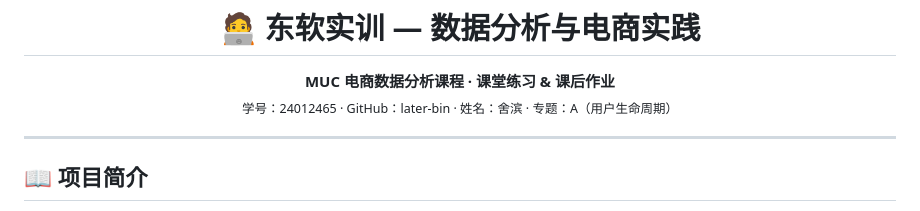
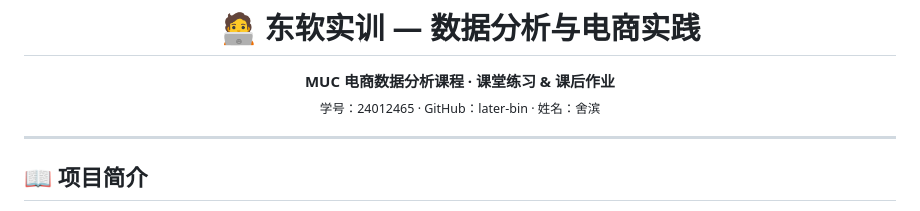
Before and after one commit to later-bin/muc-commerce-3-24012465, a Markdown page: README.md, the part around the change. Drawn GitHub-style.

Commit message:
Update README to remove project topic
Removed the project topic from the README.

```diff
--- a/README.md
+++ b/README.md
@@ -2,7 +2,7 @@
 
 <p align="center">
   <b>MUC 电商数据分析课程 · 课堂练习 & 课后作业</b><br>
-  <sub>学号：24012465 · GitHub：later-bin · 姓名：舍滨 · 专题：A（用户生命周期）</sub>
+  <sub>学号：24012465 · GitHub：later-bin · 姓名：舍滨 </sub>
 </p>
 
 ---
```
